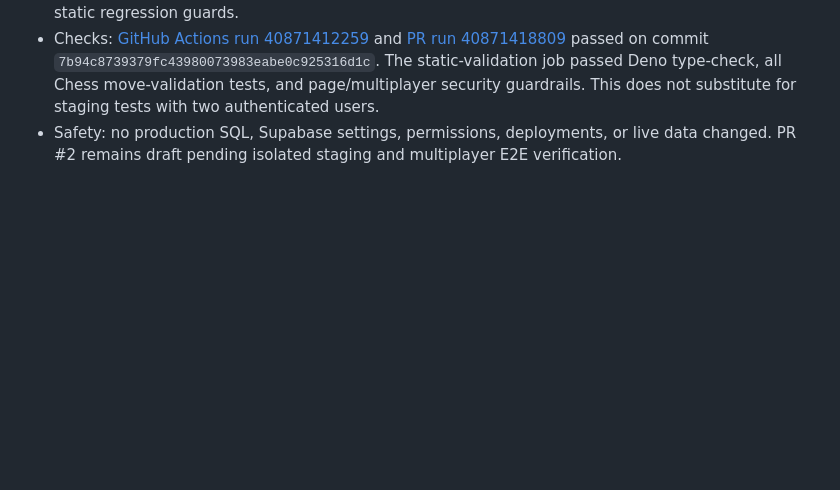
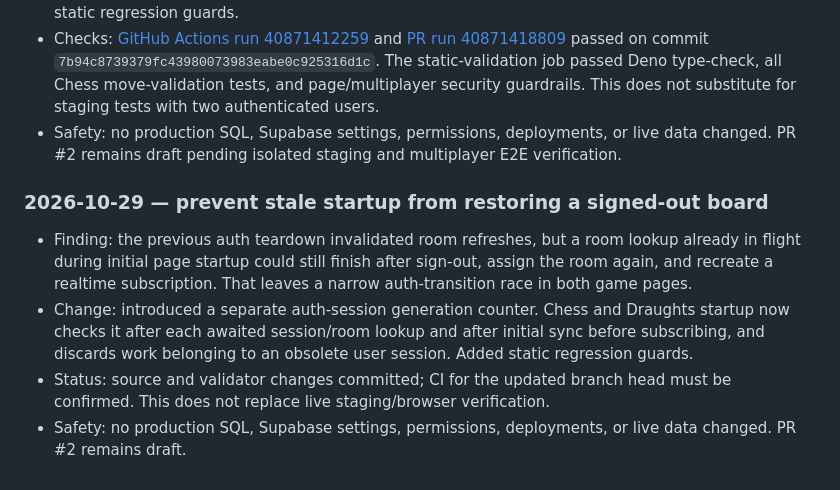
Before and after one commit to Opeaa1234/nexora-play, a Markdown page: docs/redevelopment-workflow.md, the part around the change. Drawn GitHub-style; blank space fills up the shorter version.

Commit message:
Record stale multiplayer startup race fix

```diff
--- a/docs/redevelopment-workflow.md
+++ b/docs/redevelopment-workflow.md
@@ -215,3 +215,10 @@ Append a dated entry below after each meaningful work cycle:
 - Change: both game clients now invalidate pending room reads, remove their realtime channel, clear the displayed game state, and prompt the player to sign in and reopen the room when the current user signs out or switches accounts. Draughts refresh safely returns when no room is active. Added static regression guards.
 - Checks: [GitHub Actions run 40871412259](https://github.com/Opeaa1234/nexora-play/actions/runs/40871412259) and [PR run 40871418809](https://github.com/Opeaa1234/nexora-play/actions/runs/40871418809) passed on commit `7b94c8739379fc43980073983eabe0c925316d1c`. The static-validation job passed Deno type-check, all Chess move-validation tests, and page/multiplayer security guardrails. This does not substitute for staging tests with two authenticated users.
 - Safety: no production SQL, Supabase settings, permissions, deployments, or live data changed. PR #2 remains draft pending isolated staging and multiplayer E2E verification.
+
+### 2026-10-29 — prevent stale startup from restoring a signed-out board
+
+- Finding: the previous auth teardown invalidated room refreshes, but a room lookup already in flight during initial page startup could still finish after sign-out, assign the room again, and recreate a realtime subscription. That leaves a narrow auth-transition race in both game pages.
+- Change: introduced a separate auth-session generation counter. Chess and Draughts startup now checks it after each awaited session/room lookup and after initial sync before subscribing, and discards work belonging to an obsolete user session. Added static regression guards.
+- Status: source and validator changes committed; CI for the updated branch head must be confirmed. This does not replace live staging/browser verification.
+- Safety: no production SQL, Supabase settings, permissions, deployments, or live data changed. PR #2 remains draft.
```
